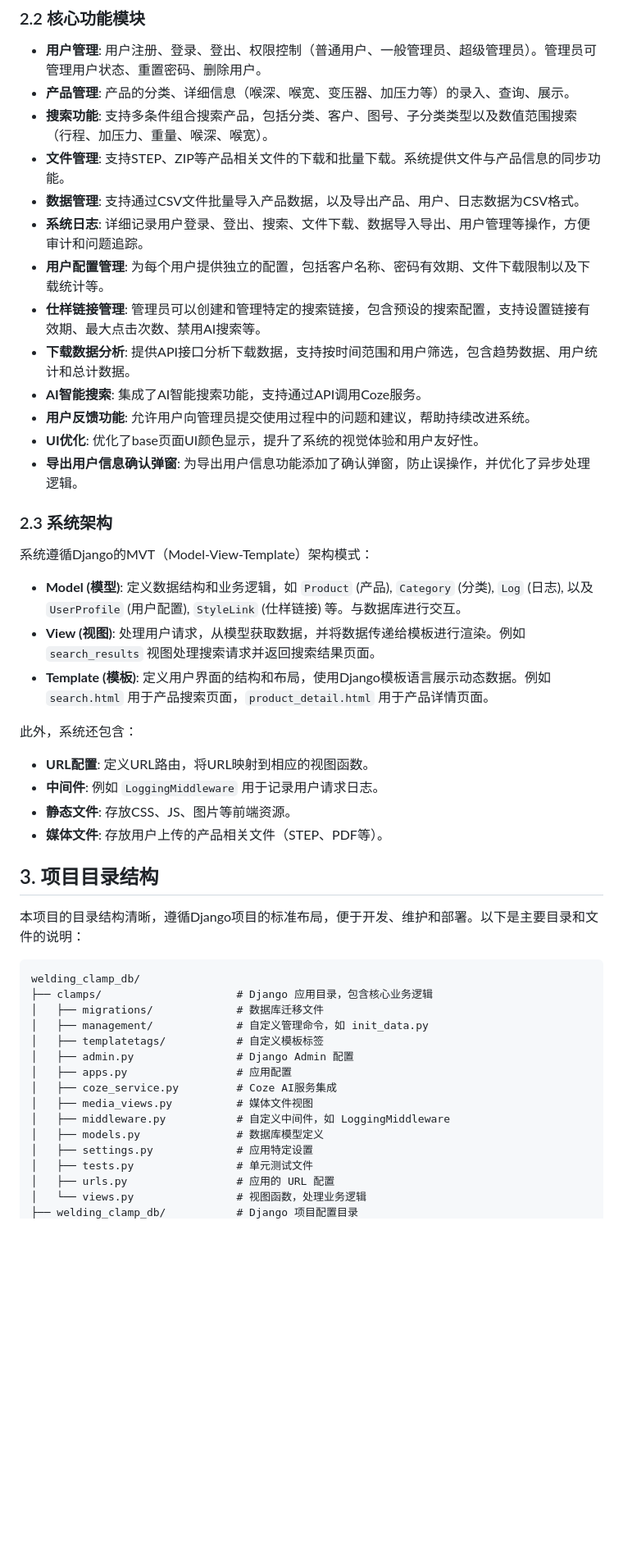
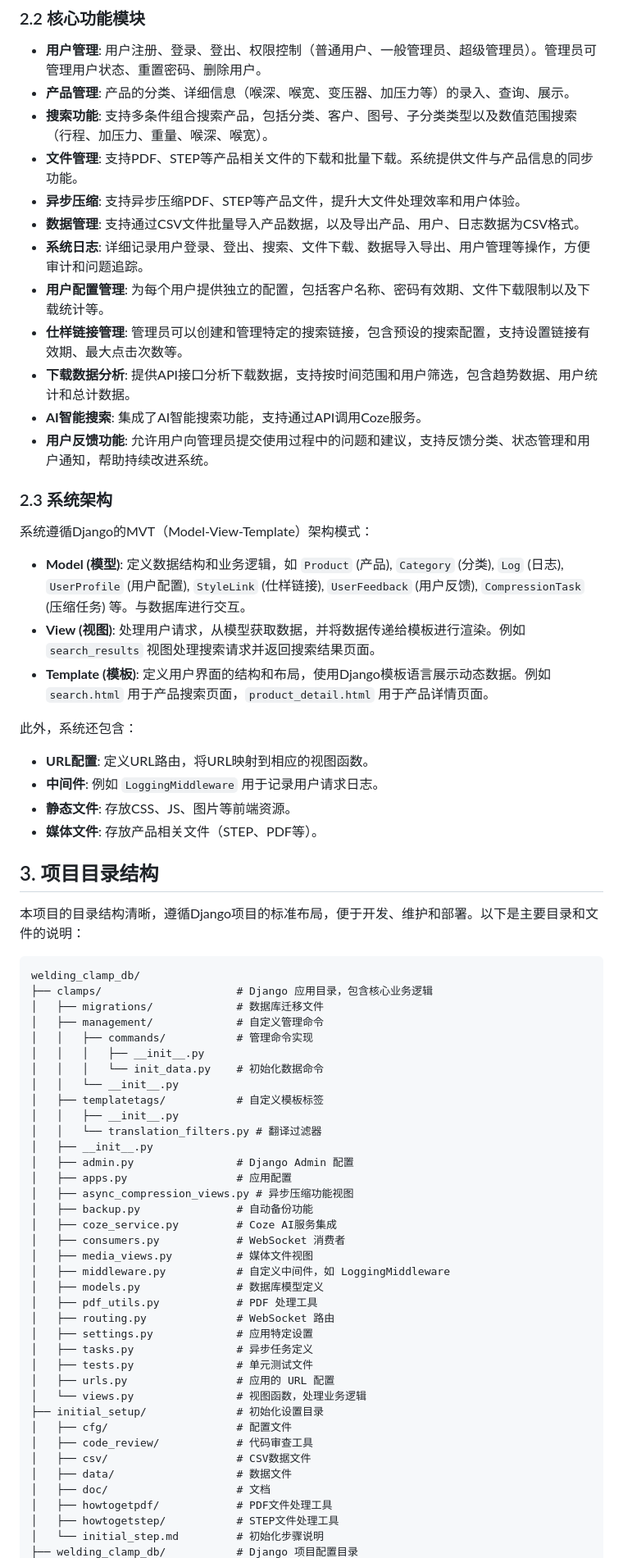
Before and after one commit to caifugao110/servogun2, a Markdown page: README.md, the part around the change printed below. Shown: that part at 82% size. GitHub-like rendering; blank space fills up the shorter version.

```diff
--- a/README.md
+++ b/README.md
@@ -20,22 +20,21 @@
 *   **用户管理**: 用户注册、登录、登出、权限控制（普通用户、一般管理员、超级管理员）。管理员可管理用户状态、重置密码、删除用户。
 *   **产品管理**: 产品的分类、详细信息（喉深、喉宽、变压器、加压力等）的录入、查询、展示。
 *   **搜索功能**: 支持多条件组合搜索产品，包括分类、客户、图号、子分类类型以及数值范围搜索（行程、加压力、重量、喉深、喉宽）。
-*   **文件管理**: 支持STEP、ZIP等产品相关文件的下载和批量下载。系统提供文件与产品信息的同步功能。
+*   **文件管理**: 支持PDF、STEP等产品相关文件的下载和批量下载。系统提供文件与产品信息的同步功能。
+*   **异步压缩**: 支持异步压缩PDF、STEP等产品文件，提升大文件处理效率和用户体验。
 *   **数据管理**: 支持通过CSV文件批量导入产品数据，以及导出产品、用户、日志数据为CSV格式。
 *   **系统日志**: 详细记录用户登录、登出、搜索、文件下载、数据导入导出、用户管理等操作，方便审计和问题追踪。
 *   **用户配置管理**: 为每个用户提供独立的配置，包括客户名称、密码有效期、文件下载限制以及下载统计等。
-*   **仕样链接管理**: 管理员可以创建和管理特定的搜索链接，包含预设的搜索配置，支持设置链接有效期、最大点击次数、禁用AI搜索等。
+*   **仕样链接管理**: 管理员可以创建和管理特定的搜索链接，包含预设的搜索配置，支持设置链接有效期、最大点击次数等。
 *   **下载数据分析**: 提供API接口分析下载数据，支持按时间范围和用户筛选，包含趋势数据、用户统计和总计数据。
 *   **AI智能搜索**: 集成了AI智能搜索功能，支持通过API调用Coze服务。
-*   **用户反馈功能**: 允许用户向管理员提交使用过程中的问题和建议，帮助持续改进系统。
-*   **UI优化**: 优化了base页面UI颜色显示，提升了系统的视觉体验和用户友好性。
-*   **导出用户信息确认弹窗**: 为导出用户信息功能添加了确认弹窗，防止误操作，并优化了异步处理逻辑。
+*   **用户反馈功能**: 允许用户向管理员提交使用过程中的问题和建议，支持反馈分类、状态管理和用户通知，帮助持续改进系统。
 
 ### 2.3 系统架构
 
 系统遵循Django的MVT（Model-View-Template）架构模式：
 
-*   **Model (模型)**: 定义数据结构和业务逻辑，如 `Product` (产品), `Category` (分类), `Log` (日志), 以及 `UserProfile` (用户配置), `StyleLink` (仕样链接) 等。与数据库进行交互。
+*   **Model (模型)**: 定义数据结构和业务逻辑，如 `Product` (产品), `Category` (分类), `Log` (日志), `UserProfile` (用户配置), `StyleLink` (仕样链接), `UserFeedback` (用户反馈), `CompressionTask` (压缩任务) 等。与数据库进行交互。
 *   **View (视图)**: 处理用户请求，从模型获取数据，并将数据传递给模板进行渲染。例如 `search_results` 视图处理搜索请求并返回搜索结果页面。
 *   **Template (模板)**: 定义用户界面的结构和布局，使用Django模板语言展示动态数据。例如 `search.html` 用于产品搜索页面，`product_detail.html` 用于产品详情页面。
 
@@ -44,7 +43,7 @@
 *   **URL配置**: 定义URL路由，将URL映射到相应的视图函数。
 *   **中间件**: 例如 `LoggingMiddleware` 用于记录用户请求日志。
 *   **静态文件**: 存放CSS、JS、图片等前端资源。
-*   **媒体文件**: 存放用户上传的产品相关文件（STEP、PDF等）。
+*   **媒体文件**: 存放产品相关文件（STEP、PDF等）。
 
 ## 3. 项目目录结构
 
@@ -54,16 +53,38 @@
 welding_clamp_db/
 ├── clamps/                     # Django 应用目录，包含核心业务逻辑
 │   ├── migrations/             # 数据库迁移文件
-│   ├── management/             # 自定义管理命令，如 init_data.py
+│   ├── management/             # 自定义管理命令
+│   │   ├── commands/           # 管理命令实现
+│   │   │   ├── __init__.py
+│   │   │   └── init_data.py    # 初始化数据命令
+│   │   └── __init__.py
 │   ├── templatetags/           # 自定义模板标签
+│   │   ├── __init__.py
+│   │   └── translation_filters.py # 翻译过滤器
+│   ├── __init__.py
 │   ├── admin.py                # Django Admin 配置
 │   ├── apps.py                 # 应用配置
+│   ├── async_compression_views.py # 异步压缩功能视图
+│   ├── backup.py               # 自动备份功能
 │   ├── coze_service.py         # Coze AI服务集成
+│   ├── consumers.py            # WebSocket 消费者
 │   ├── media_views.py          # 媒体文件视图
 │   ├── middleware.py           # 自定义中间件，如 LoggingMiddleware
 │   ├── models.py               # 数据库模型定义
+│   ├── pdf_utils.py            # PDF 处理工具
+│   ├── routing.py              # WebSocket 路由
 │   ├── settings.py             # 应用特定设置
+│   ├── tasks.py                # 异步任务定义
 │   ├── tests.py                # 单元测试文件
 │   ├── urls.py                 # 应用的 URL 配置
 │   └── views.py                # 视图函数，处理业务逻辑
+├── initial_setup/              # 初始化设置目录
+│   ├── cfg/                    # 配置文件
+│   ├── code_review/            # 代码审查工具
+│   ├── csv/                    # CSV数据文件
+│   ├── data/                   # 数据文件
+│   ├── doc/                    # 文档
+│   ├── howtogetpdf/            # PDF文件处理工具
+│   ├── howtogetstep/           # STEP文件处理工具
+│   └── initial_step.md         # 初始化步骤说明
 ├── welding_clamp_db/           # Django 项目配置目录
```
Also changed, not shown: other parts of README.md (+62 -19 lines).
